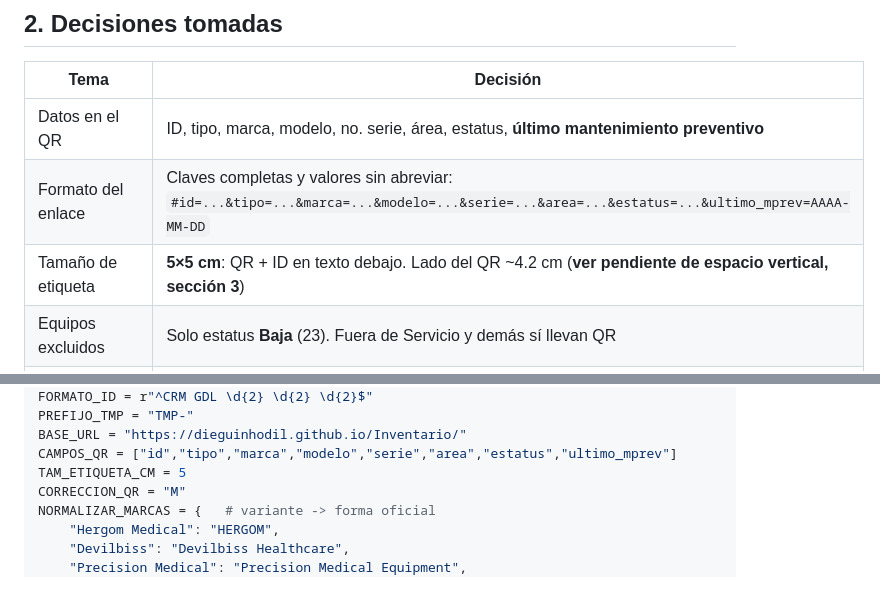
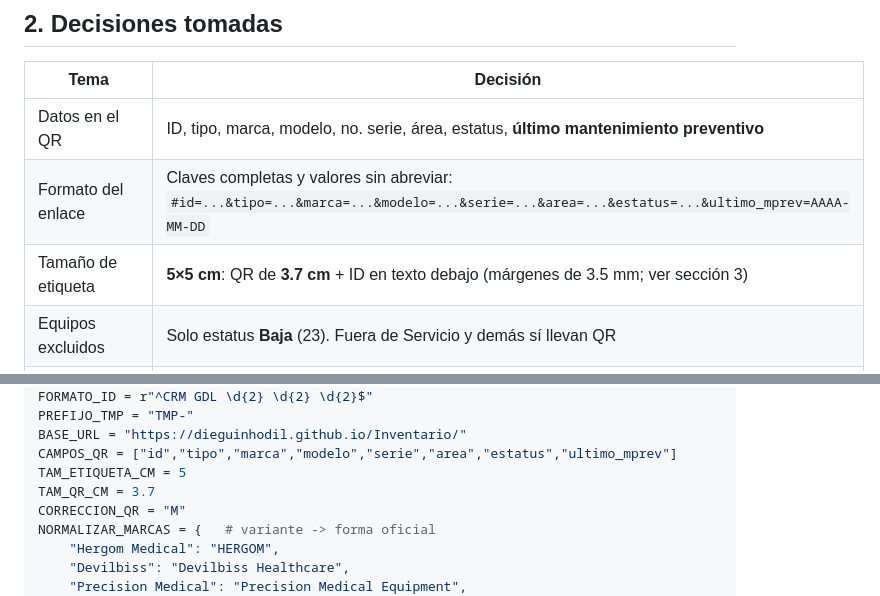
Before and after one commit to dieguinhodil/Inventario, a Markdown page: arquitectura.md, 2 parts joined by grey strips. GitHub-like rendering.

```diff
--- a/arquitectura.md
+++ b/arquitectura.md
@@ -42,7 +46,7 @@ Más adelante: ficha técnica completa en una página web (fuera del alcance de
 |---|---|
 | Datos en el QR | ID, tipo, marca, modelo, no. serie, área, estatus, **último mantenimiento preventivo** |
 | Formato del enlace | Claves completas y valores sin abreviar: `#id=...&tipo=...&marca=...&modelo=...&serie=...&area=...&estatus=...&ultimo_mprev=AAAA-MM-DD` |
-| Tamaño de etiqueta | **5×5 cm**: QR + ID en texto debajo. Lado del QR ~4.2 cm (**ver pendiente de espacio vertical, sección 3**) |
+| Tamaño de etiqueta | **5×5 cm**: QR de **3.7 cm** + ID en texto debajo (márgenes de 3.5 mm; ver sección 3) |
 | Equipos excluidos | Solo estatus **Baja** (23). Fuera de Servicio y demás sí llevan QR |
 | IDs "Sin información" y repetidos | Se marcan como temporales `TMP-001`, `TMP-002`… en orden de fila del Excel |
 | Repetidos | Si un ID aparece 2+ veces entre los incluidos, **todas** sus filas reciben TMP |
@@ -245,6 +251,7 @@ PREFIJO_TMP = "TMP-"
 BASE_URL = "https://dieguinhodil.github.io/Inventario/"
 CAMPOS_QR = ["id","tipo","marca","modelo","serie","area","estatus","ultimo_mprev"]
 TAM_ETIQUETA_CM = 5
+TAM_QR_CM = 3.7
 CORRECCION_QR = "M"
 NORMALIZAR_MARCAS = {   # variante -> forma oficial
     "Hergom Medical": "HERGOM",
```
Also changed, not shown: other parts of arquitectura.md (+31 -22 lines).
